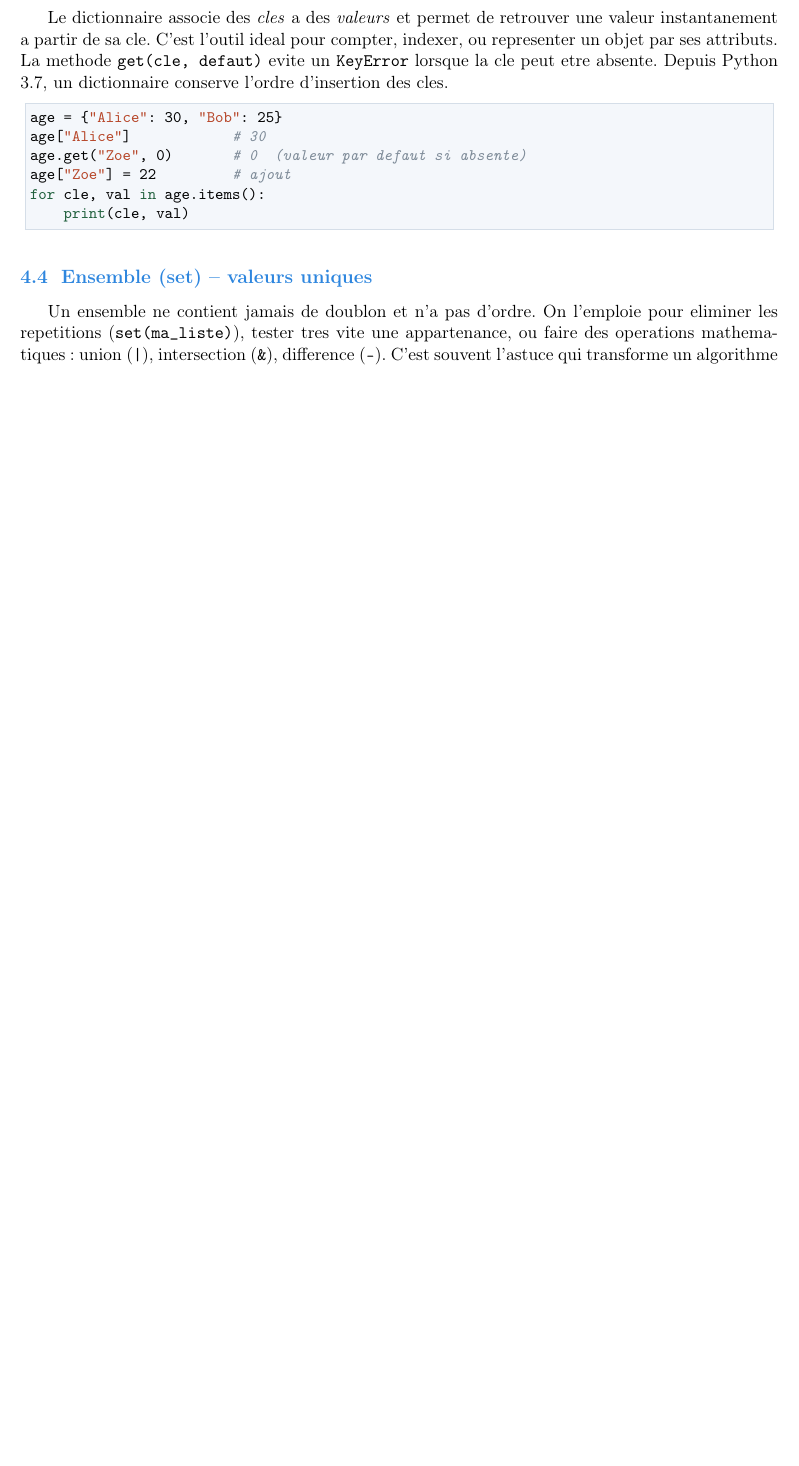
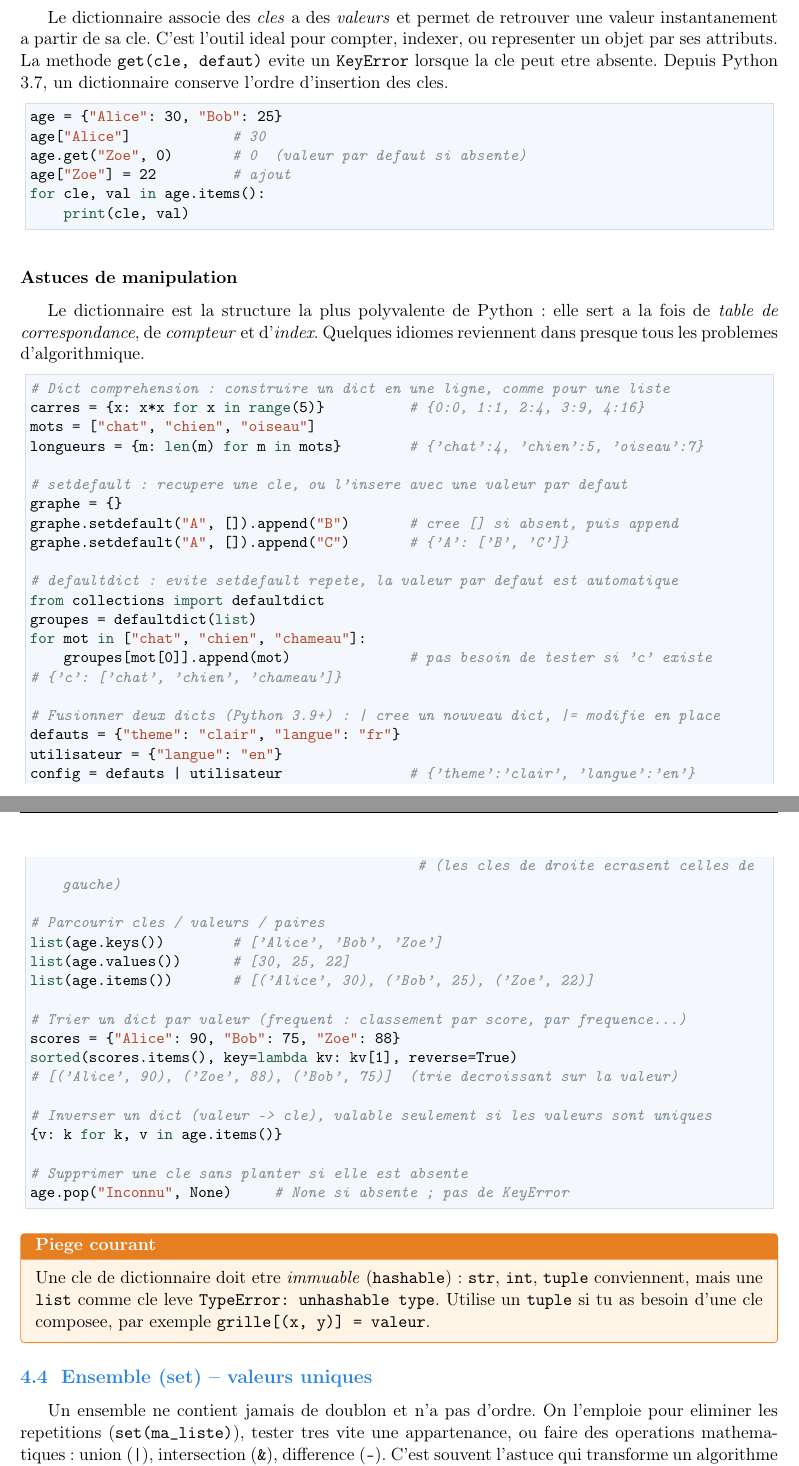
Before and after one commit to zakariaeyahya/Tech-Interview-Prep, a LaTeX document (algorithms/courses/python_cours.tex): part of page 5 of 12 before the commit and two parts of pages 6 and 7 of 14 after it, the two joined at a grey line, cut so that both start at the same text, the shorter picture padded with empty space. Compiled offline with pdfLaTeX.

Commit message:
Add manipulation tips and examples for strings and dictionaries in Python course

```diff
--- a/algorithms/courses/python_cours.tex
+++ b/algorithms/courses/python_cours.tex
@@ -261,6 +325,59 @@ age["Zoe"] = 22         # ajout
 for cle, val in age.items():
     print(cle, val)
 \end{lstlisting}
+
+\subsubsection*{Astuces de manipulation}
+Le dictionnaire est la structure la plus polyvalente de Python : elle sert a la
+fois de \emph{table de correspondance}, de \emph{compteur} et d'\emph{index}.
+Quelques idiomes reviennent dans presque tous les problemes d'algorithmique.
+
+\begin{lstlisting}
+# Dict comprehension : construire un dict en une ligne, comme pour une liste
+carres = {x: x*x for x in range(5)}          # {0:0, 1:1, 2:4, 3:9, 4:16}
+mots = ["chat", "chien", "oiseau"]
+longueurs = {m: len(m) for m in mots}        # {'chat':4, 'chien':5, 'oiseau':7}
+
+# setdefault : recupere une cle, ou l'insere avec une valeur par defaut
+graphe = {}
+graphe.setdefault("A", []).append("B")       # cree [] si absent, puis append
+graphe.setdefault("A", []).append("C")       # {'A': ['B', 'C']}
+
+# defaultdict : evite setdefault repete, la valeur par defaut est automatique
+from collections import defaultdict
+groupes = defaultdict(list)
+for mot in ["chat", "chien", "chameau"]:
+    groupes[mot[0]].append(mot)              # pas besoin de tester si 'c' existe
+# {'c': ['chat', 'chien', 'chameau']}
+
+# Fusionner deux dicts (Python 3.9+) : | cree un nouveau dict, |= modifie en place
+defauts = {"theme": "clair", "langue": "fr"}
+utilisateur = {"langue": "en"}
+config = defauts | utilisateur               # {'theme':'clair', 'langue':'en'}
+                                              # (les cles de droite ecrasent celles de gauche)
+
+# Parcourir cles / valeurs / paires
+list(age.keys())        # ['Alice', 'Bob', 'Zoe']
+list(age.values())      # [30, 25, 22]
+list(age.items())       # [('Alice', 30), ('Bob', 25), ('Zoe', 22)]
+
+# Trier un dict par valeur (frequent : classement par score, par frequence...)
+scores = {"Alice": 90, "Bob": 75, "Zoe": 88}
+sorted(scores.items(), key=lambda kv: kv[1], reverse=True)
+# [('Alice', 90), ('Zoe', 88), ('Bob', 75)]  (trie decroissant sur la valeur)
+
+# Inverser un dict (valeur -> cle), valable seulement si les valeurs sont uniques
+{v: k for k, v in age.items()}
+
+# Supprimer une cle sans planter si elle est absente
+age.pop("Inconnu", None)     # None si absente ; pas de KeyError
+\end{lstlisting}
+
+\begin{piege}
+Une cle de dictionnaire doit etre \emph{immuable} (\texttt{hashable}) : \texttt{str},
+\texttt{int}, \texttt{tuple} conviennent, mais une \texttt{list} comme cle leve
+\texttt{TypeError: unhashable type}. Utilise un \texttt{tuple} si tu as besoin
+d'une cle composee, par exemple \texttt{grille[(x, y)] = valeur}.
+\end{piege}
 
 \subsection{Ensemble (set) -- valeurs uniques}
 Un ensemble ne contient jamais de doublon et n'a pas d'ordre. On l'emploie pour
```
Also changed, not shown: algorithms/courses/python_cours.pdf, algorithms/courses/python_cours.tex (64 more changed lines).
